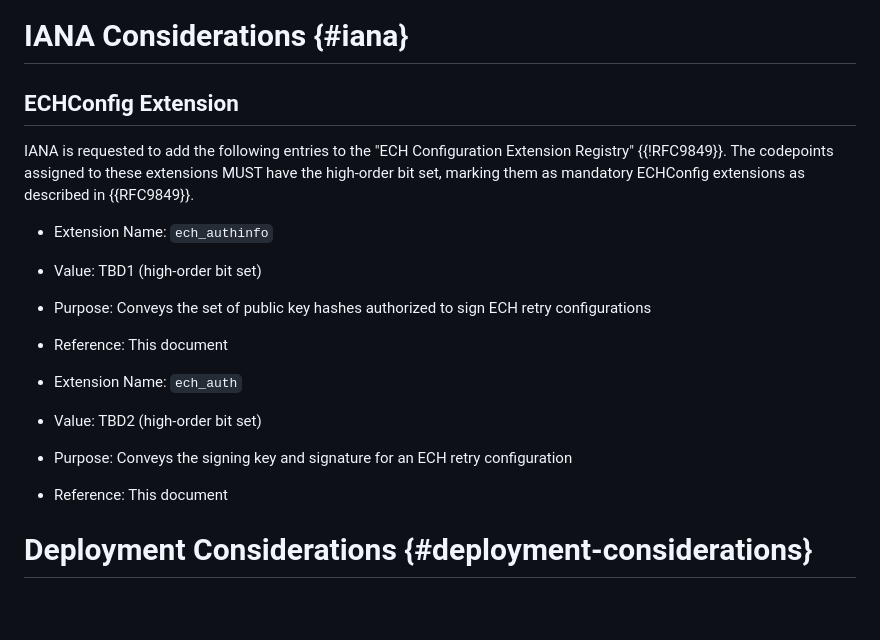
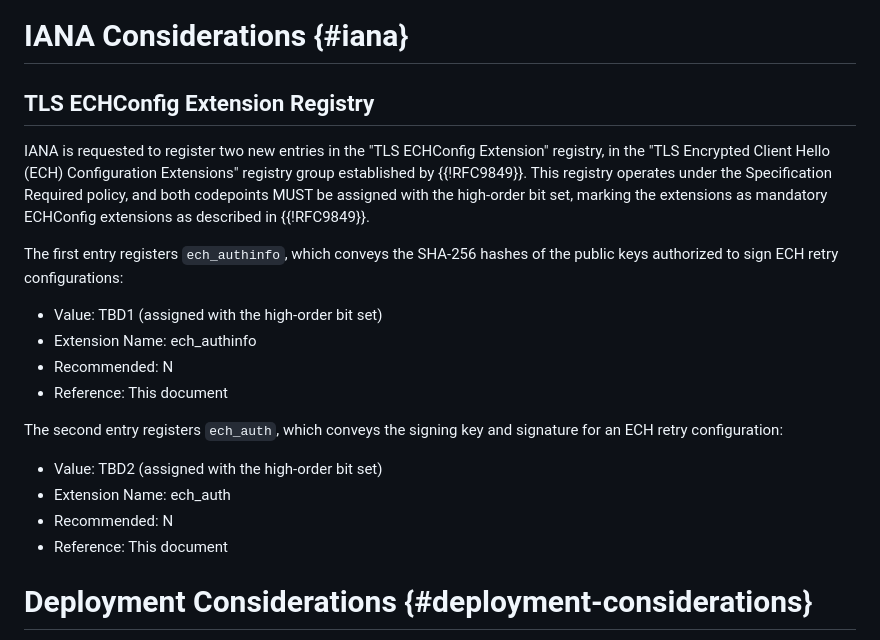
Before and after one commit to grittygrease/draft-sullivan-tls-signed-ech-updates, a Markdown page: draft-sullivan-tls-signed-ech-updates.md, the part around the change. Drawn GitHub-style; blank space fills up the shorter version.

Commit message:
Fix IANA Considerations: register ech_authinfo and ech_auth in the TLS ECHConfig Extension registry
Use the real registry columns (Value / Extension Name / Recommended / Reference) per RFC 9849 Section 11.3, under Specification Required, replacing the non-existent Purpose field. Rebased onto main after the PKIX removal in #17.

```diff
--- a/draft-sullivan-tls-signed-ech-updates.md
+++ b/draft-sullivan-tls-signed-ech-updates.md
@@ -583,25 +583,30 @@ a valid TLS certificate for the public name could be used to disable ECH.
 
 # IANA Considerations {#iana}
 
-## ECHConfig Extension
+## TLS ECHConfig Extension Registry
 
-IANA is requested to add the following entries to the
-"ECH Configuration Extension Registry"
-{{!RFC9849}}.  The codepoints assigned to
-these extensions MUST have the high-order bit set, marking them
-as mandatory ECHConfig extensions as described in
-{{RFC9849}}.
+IANA is requested to register two new entries in the "TLS ECHConfig
+Extension" registry, in the "TLS Encrypted Client Hello (ECH)
+Configuration Extensions" registry group established by {{!RFC9849}}.
+This registry operates under the Specification Required policy, and both
+codepoints MUST be assigned with the high-order bit set, marking the
+extensions as mandatory ECHConfig extensions as described in
+{{!RFC9849}}.
 
-- Extension Name: `ech_authinfo`
-- Value: TBD1 (high-order bit set)
-- Purpose: Conveys the set of public key hashes
-  authorized to sign ECH retry configurations
+The first entry registers `ech_authinfo`, which conveys the SHA-256
+hashes of the public keys authorized to sign ECH retry configurations:
+
+- Value: TBD1 (assigned with the high-order bit set)
+- Extension Name: ech_authinfo
+- Recommended: N
 - Reference: This document
 
-- Extension Name: `ech_auth`
-- Value: TBD2 (high-order bit set)
-- Purpose: Conveys the signing key and signature for an
-  ECH retry configuration
+The second entry registers `ech_auth`, which conveys the signing key and
+signature for an ECH retry configuration:
+
+- Value: TBD2 (assigned with the high-order bit set)
+- Extension Name: ech_auth
+- Recommended: N
 - Reference: This document
 
 # Deployment Considerations {#deployment-considerations}
```
